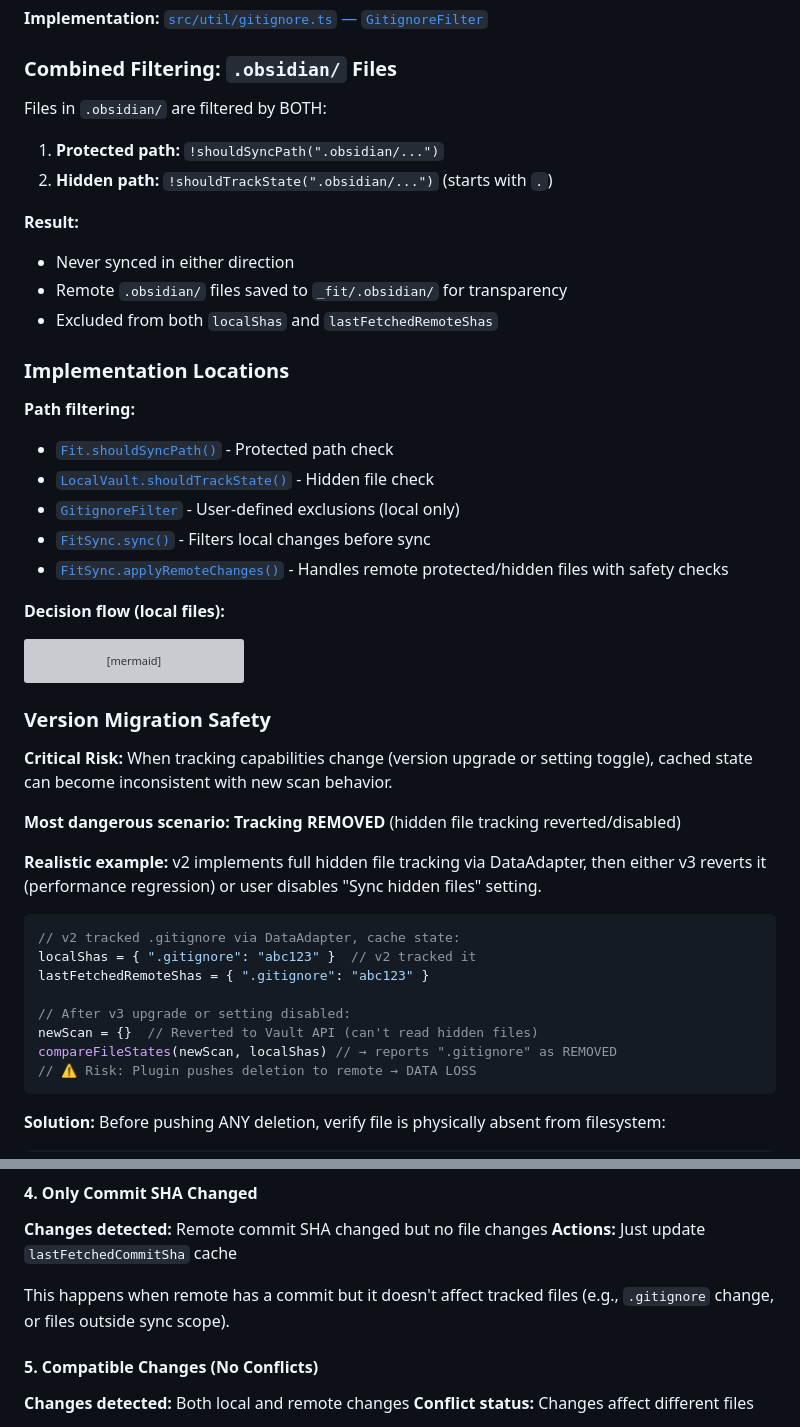
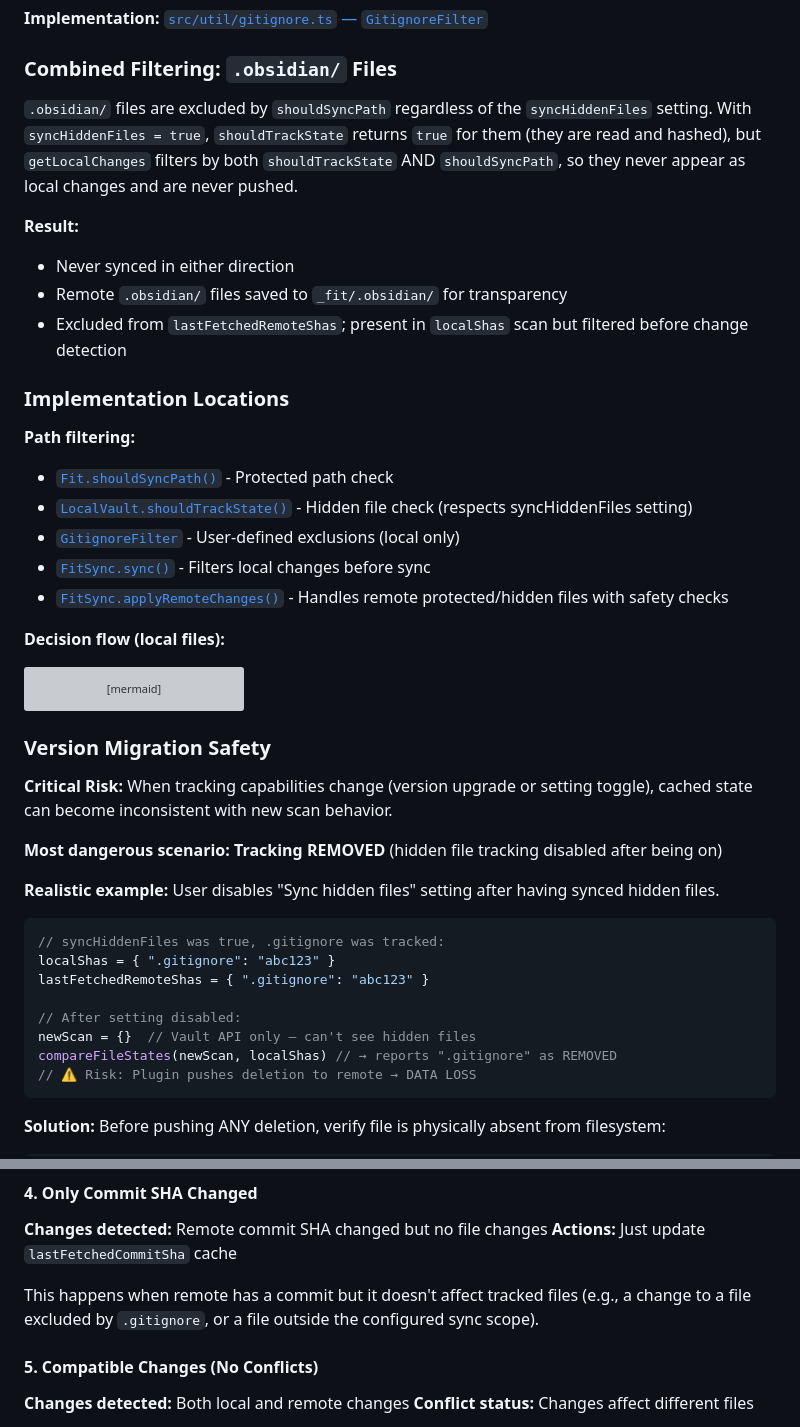
Before and after one commit to joshuakto/fit, a Markdown page: docs/sync-logic.md, 2 parts joined by grey strips. Rendered like a GitHub page; grey boxes are pictures that could not be loaded.

````diff
--- a/docs/sync-logic.md
+++ b/docs/sync-logic.md
@@ -343,20 +330,21 @@ node_modules/
 
 ### Combined Filtering: `.obsidian/` Files
 
-Files in `.obsidian/` are filtered by BOTH:
-1. **Protected path:** `!shouldSyncPath(".obsidian/...")`
-2. **Hidden path:** `!shouldTrackState(".obsidian/...")` (starts with `.`)
+`.obsidian/` files are excluded by `shouldSyncPath` regardless of the `syncHiddenFiles` setting.
+With `syncHiddenFiles = true`, `shouldTrackState` returns `true` for them (they are read and hashed),
+but `getLocalChanges` filters by both `shouldTrackState` AND `shouldSyncPath`, so they never appear
+as local changes and are never pushed.
 
 **Result:**
 - Never synced in either direction
 - Remote `.obsidian/` files saved to `_fit/.obsidian/` for transparency
-- Excluded from both `localShas` and `lastFetchedRemoteShas`
+- Excluded from `lastFetchedRemoteShas`; present in `localShas` scan but filtered before change detection
 
 ### Implementation Locations
 
 **Path filtering:**
 - [`Fit.shouldSyncPath()`](../src/fit.ts) - Protected path check
-- [`LocalVault.shouldTrackState()`](../src/localVault.ts) - Hidden file check
+- [`LocalVault.shouldTrackState()`](../src/localVault.ts) - Hidden file check (respects syncHiddenFiles setting)
 - [`GitignoreFilter`](../src/util/gitignore.ts) - User-defined exclusions (local only)
 - [`FitSync.sync()`](../src/fitSync.ts) - Filters local changes before sync
 - [`FitSync.applyRemoteChanges()`](../src/fitSync.ts) - Handles remote protected/hidden files with safety checks
@@ -380,17 +368,17 @@ flowchart TD
 
 **Critical Risk:** When tracking capabilities change (version upgrade or setting toggle), cached state can become inconsistent with new scan behavior.
 
-**Most dangerous scenario:** **Tracking REMOVED** (hidden file tracking reverted/disabled)
+**Most dangerous scenario:** **Tracking REMOVED** (hidden file tracking disabled after being on)
 
-**Realistic example:** v2 implements full hidden file tracking via DataAdapter, then either v3 reverts it (performance regression) or user disables "Sync hidden files" setting.
+**Realistic example:** User disables "Sync hidden files" setting after having synced hidden files.
 
 ```typescript
-// v2 tracked .gitignore via DataAdapter, cache state:
-localShas = { ".gitignore": "abc123" }  // v2 tracked it
+// syncHiddenFiles was true, .gitignore was tracked:
+localShas = { ".gitignore": "abc123" }
 lastFetchedRemoteShas = { ".gitignore": "abc123" }
 
-// After v3 upgrade or setting disabled:
-newScan = {}  // Reverted to Vault API (can't read hidden files)
+// After setting disabled:
+newScan = {}  // Vault API only — can't see hidden files
 compareFileStates(newScan, localShas) // → reports ".gitignore" as REMOVED
 // ⚠️ Risk: Plugin pushes deletion to remote → DATA LOSS
 ```
@@ -575,7 +563,7 @@ flowchart TD
 **Changes detected:** Remote commit SHA changed but no file changes
 **Actions:** Just update `lastFetchedCommitSha` cache
 
-This happens when remote has a commit but it doesn't affect tracked files (e.g., `.gitignore` change, or files outside sync scope).
+This happens when remote has a commit but it doesn't affect tracked files (e.g., a change to a file excluded by `.gitignore`, or a file outside the configured sync scope).
 
 #### 5. Compatible Changes (No Conflicts)
 **Changes detected:** Both local and remote changes
````
Also changed, not shown: other parts of docs/sync-logic.md (+17 -30 lines), README.md (+3 -3 lines), docs/assets/fit-status-modal-preview.png, 10 other files.
